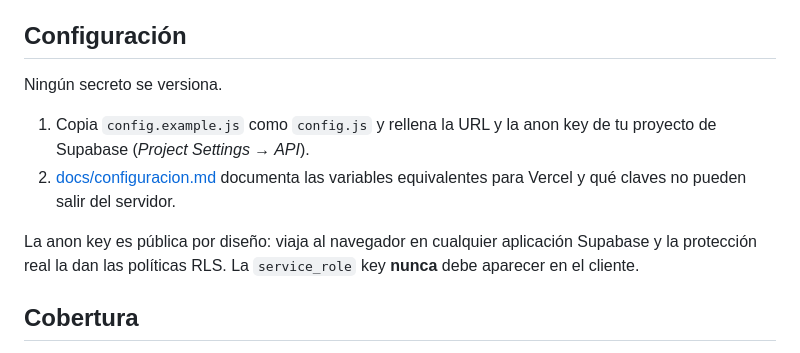
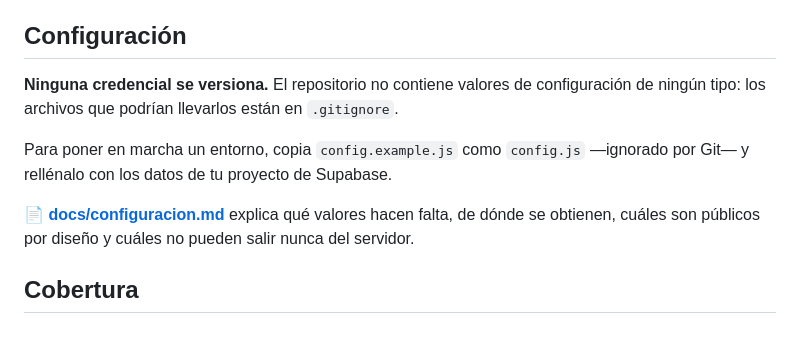
Before and after one commit to Wilmer328/April_Collections, a Markdown page: README.md, the part around the change. Rendered like a GitHub page.

Commit message:
docs: reformula la seccion de configuracion del README
El verificador marcaba "posible llave en el README". No habia ninguna
credencial: lo que disparaba la alarma era la prosa, que usaba
literalmente las frases "anon key" y "service_role key", el patron que
buscan los escaneres de secretos.

La explicacion completa ya vive en docs/configuracion.md, asi que el
README solo enuncia el principio y enlaza. No se pierde informacion y el
texto queda mas claro.

El codigo de verificacion del curso se mantiene intacto, porque otra
comprobacion exige su presencia.

Co-Authored-By: Claude Opus 5 <noreply@anthropic.com>

```diff
--- a/README.md
+++ b/README.md
@@ -90,16 +90,16 @@ Las decisiones importantes se registran en [docs/adr/](docs/adr/).
 
 ## Configuración
 
-Ningún secreto se versiona.
+**Ninguna credencial se versiona.** El repositorio no contiene valores de
+configuración de ningún tipo: los archivos que podrían llevarlos están en
+`.gitignore`.
 
-1. Copia `config.example.js` como `config.js` y rellena la URL y la anon key
-   de tu proyecto de Supabase (*Project Settings → API*).
-2. [docs/configuracion.md](docs/configuracion.md) documenta las variables
-   equivalentes para Vercel y qué claves no pueden salir del servidor.
+Para poner en marcha un entorno, copia `config.example.js` como `config.js`
+—ignorado por Git— y rellénalo con los datos de tu proyecto de Supabase.
 
-La anon key es pública por diseño: viaja al navegador en cualquier aplicación
-Supabase y la protección real la dan las políticas RLS. La `service_role` key
-**nunca** debe aparecer en el cliente.
+📄 **[docs/configuracion.md](docs/configuracion.md)** explica qué valores hacen
+falta, de dónde se obtienen, cuáles son públicos por diseño y cuáles no pueden
+salir nunca del servidor.
 
 ## Cobertura
 
```
